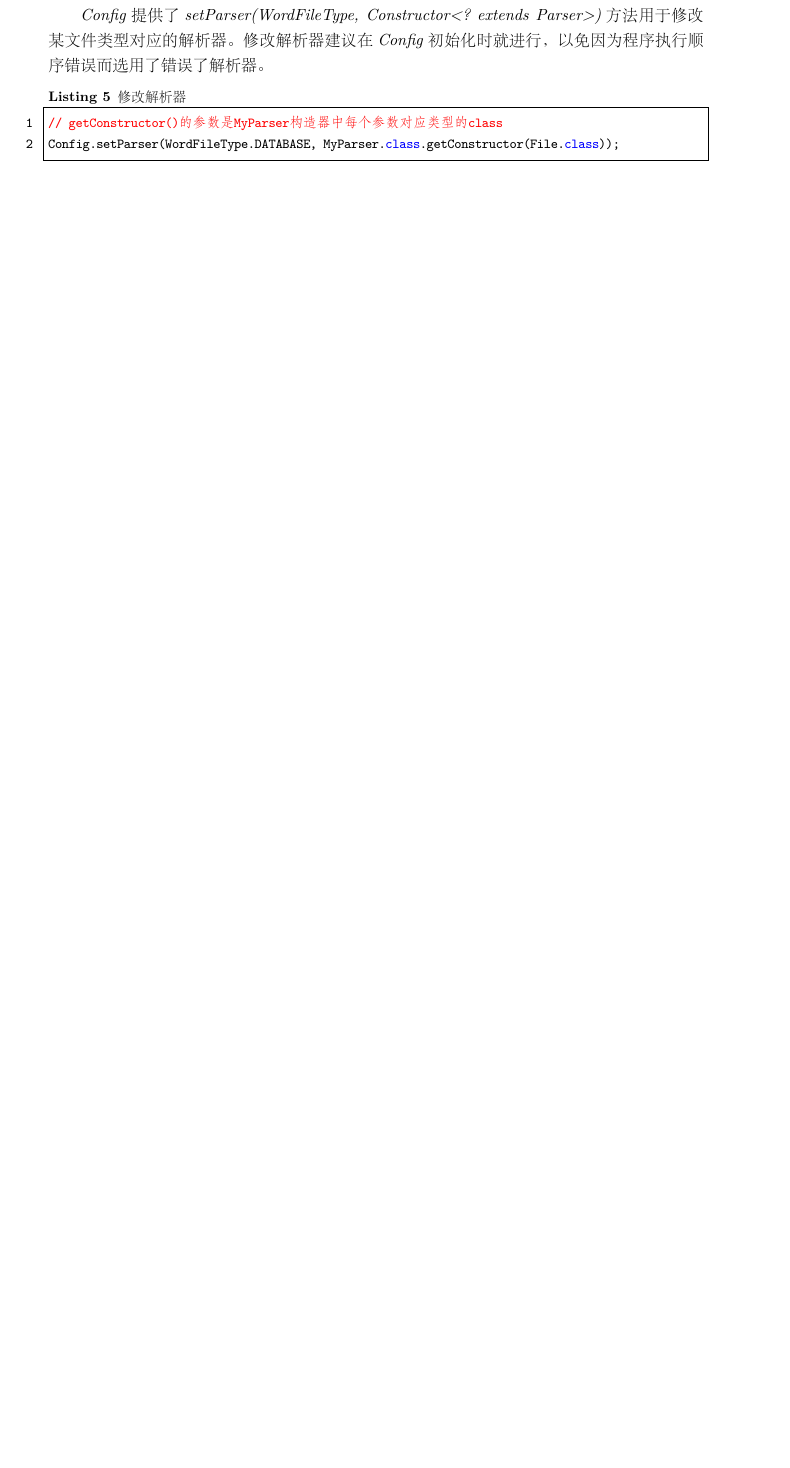
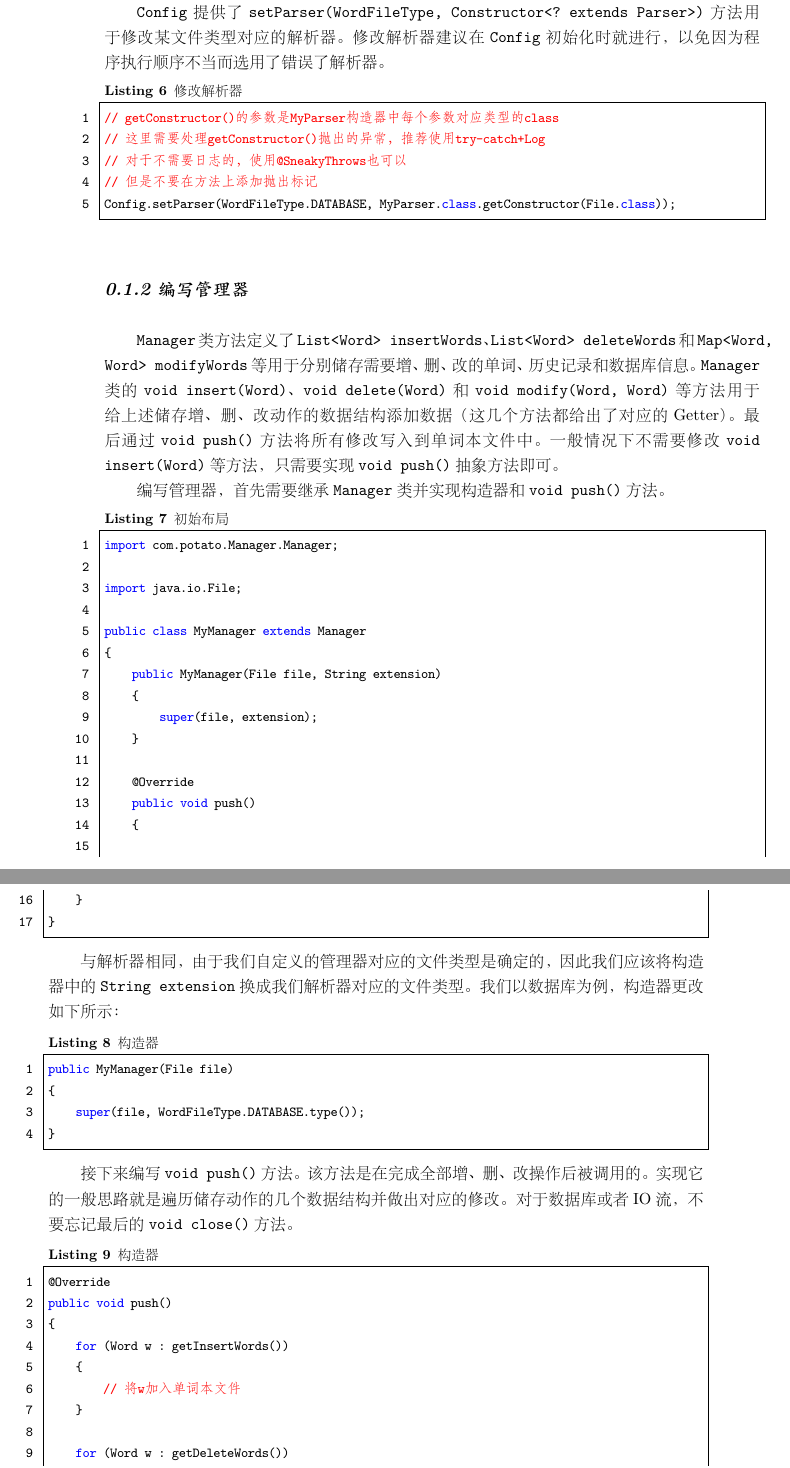
Before and after one commit to Potato-Yao/QiancizhanJava, a LaTeX document (doc/开发者指南/功能开发指南/功能开发指南.tex, which reads doc/开发者指南/功能开发指南/解析器和管理器.tex): part of page 5 of 5 before the commit and two parts of pages 8 and 9 of 10 after it, the two joined at a grey line, cut so that both start at the same text, the shorter picture padded with empty space. The pictures show the PDF file doc/开发者指南/功能开发指南/功能开发指南.pdf that the author committed with the source.

Commit message:
完成解析器和管理器的功能开发指南

```diff
--- a/doc/开发者指南/功能开发指南/解析器和管理器.tex
+++ b/doc/开发者指南/功能开发指南/解析器和管理器.tex
@@ -4,6 +4,5 @@
 
 \subsection[解析器]{编写解析器}\label{subsec:解析器}
 
-编写解析器，首先需要继承\emph{Parser}类并实现构造器和\emph{parser()}方法。
+\codeline{Parser}类只有构造器和一个叫做\codeline{void parser()}的抽象方法。构造器会调用\codeline{void parser()}方法以解析传入的文件，\codeline{void parser()}会将解析后的结果放到\codeline{Parser}的\codeline{List<Word>}、\codeline{List<History>}和\codeline{Info}中，因此在获得了解析器对象后直接对实例对象使用Getter方法即可获得解析出的全部单词。
 
-\begin{lstlisting}[style=Java, caption={初始布局},label={lst:初始布局}]
@@ -9,0 +16,8 @@
+    try
+    {
+        Config.setParser(WordFileType.DATABASE, MyParser.class.getConstructor(File.class));
+    }
+    catch (NoSuchMethodException e)
+    {
+        Log.e(getClass().toString(),
+            String.format("将文件类型%s的解析器替换为%s时出现错误", WordFileType.DATABASE.type(), MyParser.class), e);
@@ -10,3 +34,8 @@
+\end{lstlisting}
+
+编写解析器，首先需要继承\codeline{Parser}类并实现构造器和\codeline{void parser()}方法。
+
+\begin{lstlisting}[style=Java, caption={初始布局},label={lst:Parser初始布局}]
 import com.potato.Parser.Parser;
 import java.io.File;
 
@@ -25,6 +54,5 @@ public class MyParser extends Parser
 }
 \end{lstlisting}
 
-由于我们自定义的解析器对应的文件类型一定是确定的，因此我们应该将构造器中的\emph{String extension}换成我们解析器对应的文件类型。所有单词本文件的文件类型都定义在了\emph{com.potato.ToolKit.WordFileType}中，我们以数据库为例，构造器更改如下所示：
+由于我们自定义的解析器对应的文件类型是确定的，因此我们应该将构造器中的\codeline{String extension}换成我们解析器对应的文件类型。所有单词本文件的文件类型都定义在了\codeline{com.potato.ToolKit.WordFileType}中，我们以数据库为例，构造器更改如下所示：
 
-\begin{lstlisting}[style=Java, caption={构造器},label={lst:构造器}]
@@ -58,7 +87,7 @@ public Parser(File file, String extension)
 }
 \end{lstlisting}
 
-\emph{Parser}中定义了三个静态变量：\emph{wordList}、\emph{info}和\emph{historyList}，它们分别储存单词列表、单词本信息和历史记录（单词本文件的详细说明和格式规范、单词的构造方法、历史记录和数据库的构造器请见API指南）。这三个静态变量都给出了对应的Setter，\emph{parser()}方法的作用就是给这三个变量赋值。
+\codeline{Parser}中定义了三个静态变量：\codeline{wordList}、\codeline{info}和\codeline{historyList}，它们分别储存单词列表、单词本信息和历史记录（单词本文件的详细说明和格式规范、单词的构造方法、历史记录和数据库的构造器请见API指南）。这三个静态变量都给出了对应的Setter，\codeline{void parser()}方法的作用就是给这三个变量赋值。
 
 \begin{lstlisting}[style=Java, caption={parser方法},label={lst:parser方法}]
 @Override
@@ -77,13 +106,64 @@ protected void parser()
 }
 \end{lstlisting}
 
-至此就完成了解析器的编写。我们在调用\emph{AutoParser}时，它会从\emph{Config.parserMap}中选取对应文件类型的解析器，因此我们要在这里更改解析器为我们的解析器。
+至此就完成了解析器的编写。我们在调用\codeline{AutoParser}时，它会从\codeline{Config.parserMap}中选取对应文件类型的解析器，因此我们要在这里更改解析器为我们的解析器。
 
-\emph{Config}提供了\emph{setParser(WordFileType, Constructor<? extends Parser>)}方法用于修改某文件类型对应的解析器。修改解析器建议在\emph{Config}初始化时就进行，以免因为程序执行顺序错误而选用了错误了解析器。
+\codeline{Config}提供了\codeline{setParser(WordFileType, Constructor<? extends Parser>)}方法用于修改某文件类型对应的解析器。修改解析器建议在\codeline{Config}初始化时就进行，以免因为程序执行顺序不当而选用了错误了解析器。
 
 \begin{lstlisting}[style=Java, caption={修改解析器},label={lst:修改解析器}]
 // getConstructor()的参数是MyParser构造器中每个参数对应类型的class
+// 这里需要处理getConstructor()抛出的异常，推荐使用try-catch+Log
+// 对于不需要日志的，使用@SneakyThrows也可以
+// 但是不要在方法上添加抛出标记
 Config.setParser(WordFileType.DATABASE, MyParser.class.getConstructor(File.class));
 \end{lstlisting}
 
 \subsection[管理器]{编写管理器}\label{subsec:管理器}
+
+\codeline{Manager}类方法定义了\codeline{List<Word> insertWords}、\codeline{List<Word> deleteWords}和\codeline{Map<Word, Word> modifyWords}等用于分别储存需要增、删、改的单词、历史记录和数据库信息。\codeline{Manager}类的\codeline{void insert(Word)}、\codeline{void delete(Word)}和\codeline{void modify(Word, Word)}等方法用于给上述储存增、删、改动作的数据结构添加数据（这几个方法都给出了对应的Getter）。最后通过\codeline{void push()}方法将所有修改写入到单词本文件中。一般情况下不需要修改\codeline{void insert(Word)}等方法，只需要实现\codeline{void push()}抽象方法即可。
+
+编写管理器，首先需要继承\codeline{Manager}类并实现构造器和\codeline{void push()}方法。
+
+\begin{lstlisting}[style=Java, caption={初始布局},label={lst:Manager初始布局}]
+import com.potato.Manager.Manager;
+
+import java.io.File;
+
+public class MyManager extends Manager
+{
+    public MyManager(File file, String extension)
+    {
+        super(file, extension);
+    }
+
+    @Override
+    public void push()
+    {
+
+    }
+}
+\end{lstlisting}
+
+与解析器相同，由于我们自定义的管理器对应的文件类型是确定的，因此我们应该将构造器中的\codeline{String extension}换成我们解析器对应的文件类型。我们以数据库为例，构造器更改如下所示：
+
+\begin{lstlisting}[style=Java, caption={构造器},label={lst:Manager构造器}]
+public MyManager(File file)
+{
+    super(file, WordFileType.DATABASE.type());
+}
+\end{lstlisting}
+
+接下来编写\codeline{void push()}方法。该方法是在完成全部增、删、改操作后被调用的。实现它的一般思路就是遍历储存动作的几个数据结构并做出对应的修改。对于数据库或者IO流，不要忘记最后的\codeline{void close()}方法。
+
+\begin{lstlisting}[style=Java, caption={构造器},label={lst:push方法}]
+@Override
+public void push()
+{
+    for (Word w : getInsertWords())
+    {
+        // 将w加入单词本文件
+    }
+
+    for (Word w : getDeleteWords())
+    {
+        // 将w从单词本文件删除
@@ -89,0 +185,3 @@ Config.setParser(WordFileType.DATABASE, MyParser.class.getConstructor(File.class
+    // close()
+}
+\end{lstlisting}
@@ -89,0 +195 @@ Config.setParser(WordFileType.DATABASE, MyParser.class.getConstructor(File.class
+\end{lstlisting}
```
Also changed, not shown: doc/开发者指南/功能开发指南/功能开发指南.tex (+3 -0 lines), doc/开发者指南/功能开发指南/功能开发指南.pdf, doc/开发者指南/功能开发指南/解析器和管理器.tex (44 more changed lines), 5 other files.
